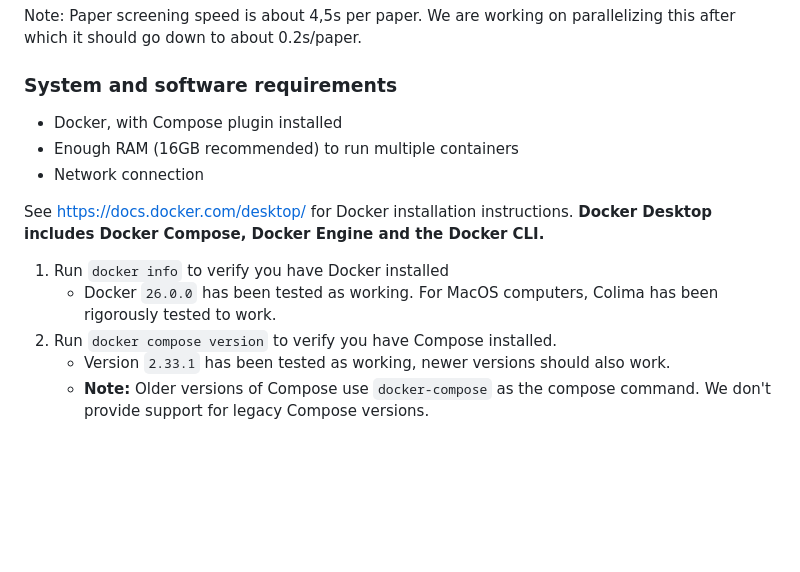
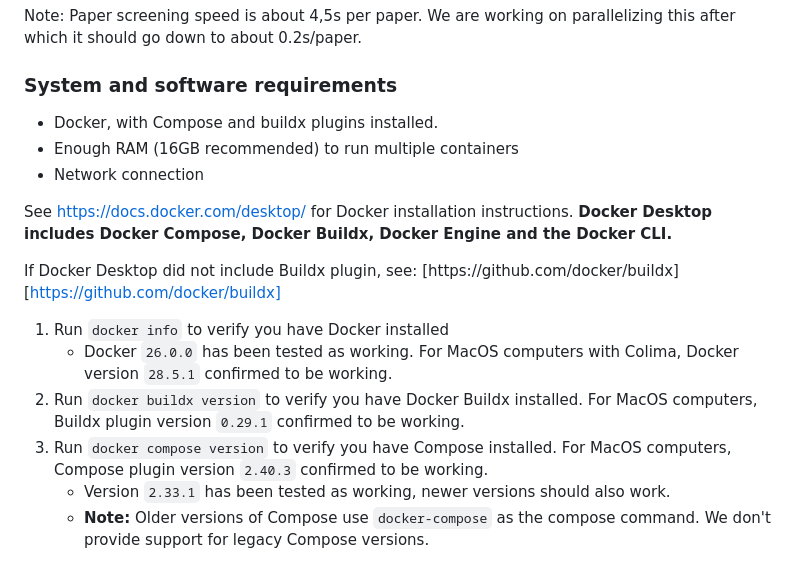
Before and after one commit to EvoTestOps/AISysRev, a Markdown page: README.md, the part around the change. GitHub-like rendering; blank space fills up the shorter version.

```diff
--- a/README.md
+++ b/README.md
@@ -44,15 +44,18 @@ Note: Paper screening speed is about 4,5s per paper. We are working on paralleli
 
 
 ### System and software requirements
-- Docker, with Compose plugin installed
+- Docker, with Compose and buildx plugins installed.
 - Enough RAM (16GB recommended) to run multiple containers
 - Network connection
 
-See [https://docs.docker.com/desktop/](https://docs.docker.com/desktop/) for Docker installation instructions. **Docker Desktop includes Docker Compose, Docker Engine and the Docker CLI.**
+See [https://docs.docker.com/desktop/](https://docs.docker.com/desktop/) for Docker installation instructions. **Docker Desktop includes Docker Compose, Docker Buildx, Docker Engine and the Docker CLI.**
+
+If Docker Desktop did not include Buildx plugin, see: [https://github.com/docker/buildx][https://github.com/docker/buildx]
 
 1. Run `docker info` to verify you have Docker installed
-   - Docker `26.0.0` has been tested as working. For MacOS computers, Colima has been rigorously tested to work.
-3. Run `docker compose version` to verify you have Compose installed.
+   - Docker `26.0.0` has been tested as working. For MacOS computers with Colima, Docker version `28.5.1` confirmed to be working.
+2. Run `docker buildx version` to verify you have Docker Buildx installed. For MacOS computers, Buildx plugin version `0.29.1` confirmed to be working.
+3. Run `docker compose version` to verify you have Compose installed. For MacOS computers, Compose plugin version `2.40.3` confirmed to be working.
    - Version `2.33.1` has been tested as working, newer versions should also work.
    - **Note:** Older versions of Compose use `docker-compose` as the compose command. We don't provide support for legacy Compose versions.
 
```
